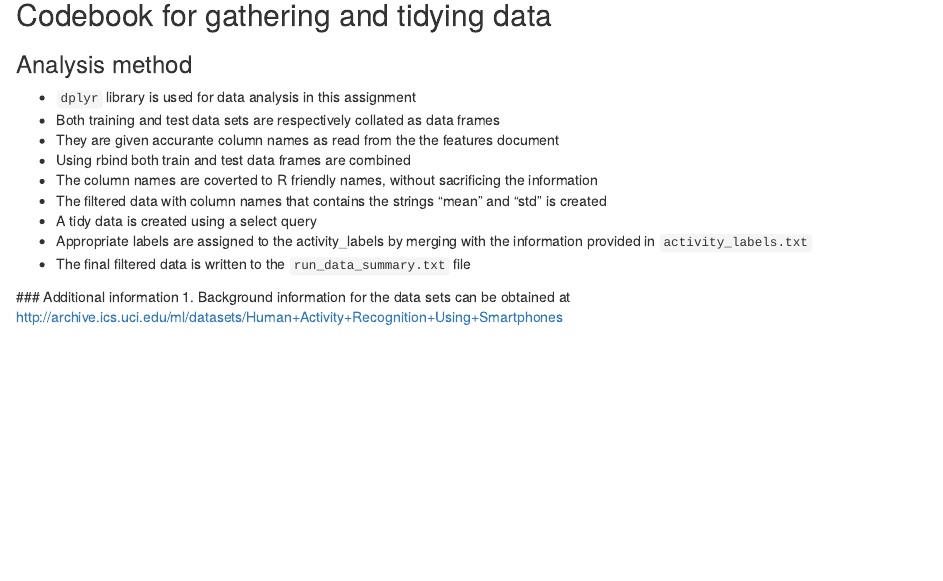
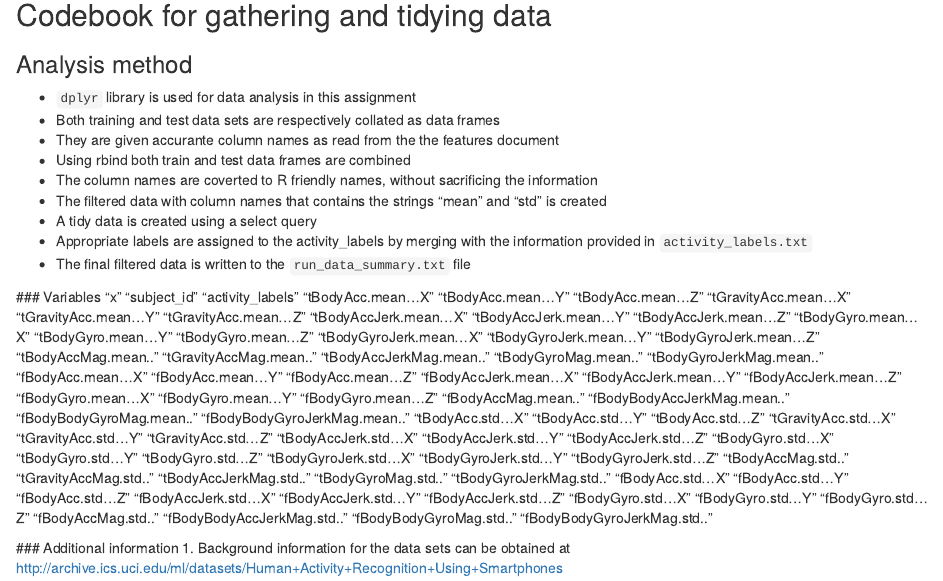
Before and after one commit to vkkumar/datasciencecoursera, an R Markdown document (Getting and Cleaning Data/Cookbook.Rmd): the page in a window 1100 px wide, from 200 px down. Rendered offline with R 4.5, knitr and Pandoc, with nearby package versions.

Commit message:
Cookbook
Procedure and Variables.

```diff
--- a/Getting and Cleaning Data/Cookbook.Rmd
+++ b/Getting and Cleaning Data/Cookbook.Rmd
@@ -19,5 +19,77 @@ output: html_document
  - Appropriate labels are assigned to the activity_labels by merging with the information provided in `activity_labels.txt`
  - The final filtered data is written to the `run_data_summary.txt` file
 
+ ### Variables
+ "x"
+"subject_id"
+"activity_labels"
+"tBodyAcc.mean...X"
+"tBodyAcc.mean...Y"
+"tBodyAcc.mean...Z"
+"tGravityAcc.mean...X"
+"tGravityAcc.mean...Y"
+"tGravityAcc.mean...Z"
+"tBodyAccJerk.mean...X"
+"tBodyAccJerk.mean...Y"
+"tBodyAccJerk.mean...Z"
+"tBodyGyro.mean...X"
+"tBodyGyro.mean...Y"
+"tBodyGyro.mean...Z"
+"tBodyGyroJerk.mean...X"
+"tBodyGyroJerk.mean...Y"
+"tBodyGyroJerk.mean...Z"
+"tBodyAccMag.mean.."
+"tGravityAccMag.mean.."
+"tBodyAccJerkMag.mean.."
+"tBodyGyroMag.mean.."
+"tBodyGyroJerkMag.mean.."
+"fBodyAcc.mean...X"
+"fBodyAcc.mean...Y"
+"fBodyAcc.mean...Z"
+"fBodyAccJerk.mean...X"
+"fBodyAccJerk.mean...Y"
+"fBodyAccJerk.mean...Z"
+"fBodyGyro.mean...X"
+"fBodyGyro.mean...Y"
+"fBodyGyro.mean...Z"
+"fBodyAccMag.mean.."
+"fBodyBodyAccJerkMag.mean.."
+"fBodyBodyGyroMag.mean.."
+"fBodyBodyGyroJerkMag.mean.."
+"tBodyAcc.std...X"
+"tBodyAcc.std...Y"
+"tBodyAcc.std...Z"
+"tGravityAcc.std...X"
+"tGravityAcc.std...Y"
+"tGravityAcc.std...Z"
+"tBodyAccJerk.std...X"
+"tBodyAccJerk.std...Y"
+"tBodyAccJerk.std...Z"
+"tBodyGyro.std...X"
+"tBodyGyro.std...Y"
+"tBodyGyro.std...Z"
+"tBodyGyroJerk.std...X"
+"tBodyGyroJerk.std...Y"
+"tBodyGyroJerk.std...Z"
+"tBodyAccMag.std.."
+"tGravityAccMag.std.."
+"tBodyAccJerkMag.std.."
+"tBodyGyroMag.std.."
+"tBodyGyroJerkMag.std.."
+"fBodyAcc.std...X"
+"fBodyAcc.std...Y"
+"fBodyAcc.std...Z"
+"fBodyAccJerk.std...X"
+"fBodyAccJerk.std...Y"
+"fBodyAccJerk.std...Z"
+"fBodyGyro.std...X"
+"fBodyGyro.std...Y"
+"fBodyGyro.std...Z"
+"fBodyAccMag.std.."
+"fBodyBodyAccJerkMag.std.."
+"fBodyBodyGyroMag.std.."
+"fBodyBodyGyroJerkMag.std.."
+
+
  ### Additional information
  1. Background information for the data sets can be obtained at http://archive.ics.uci.edu/ml/datasets/Human+Activity+Recognition+Using+Smartphones
```
